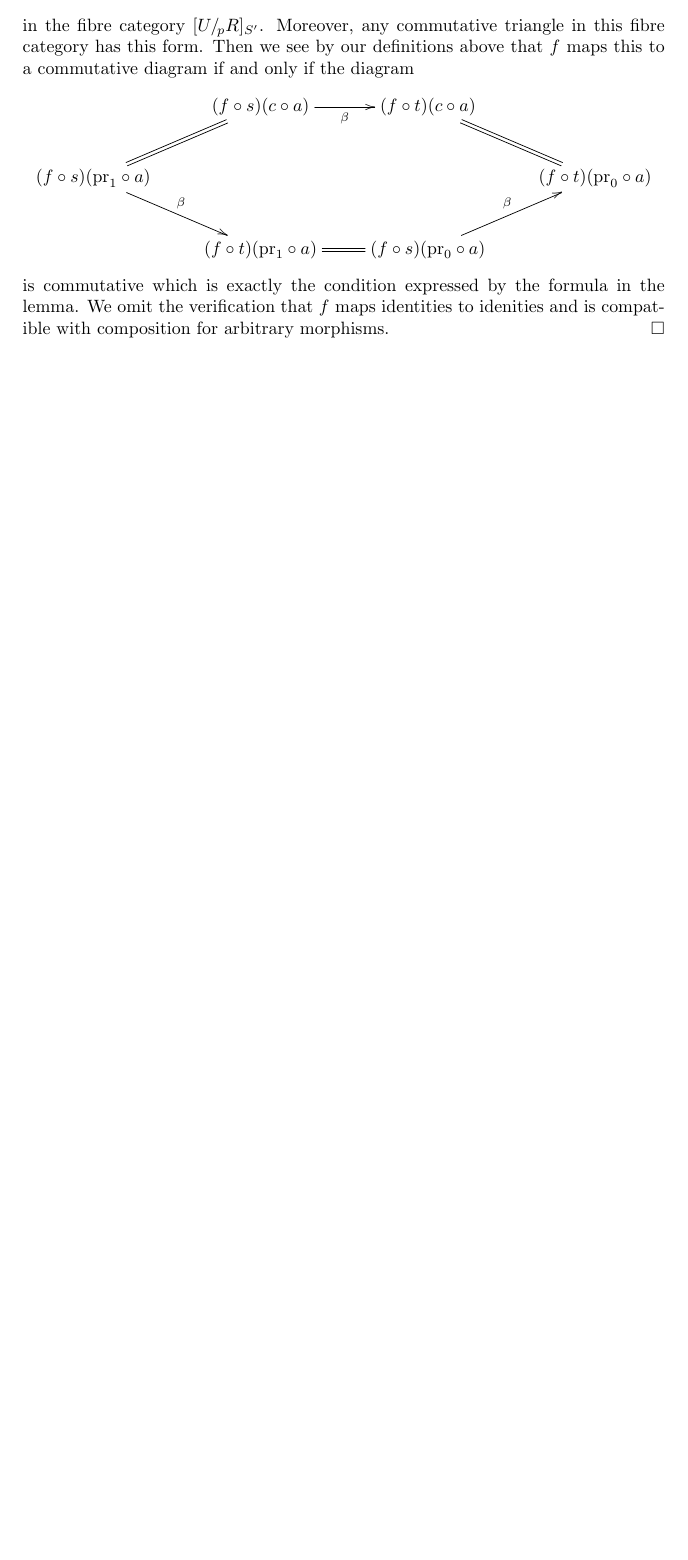
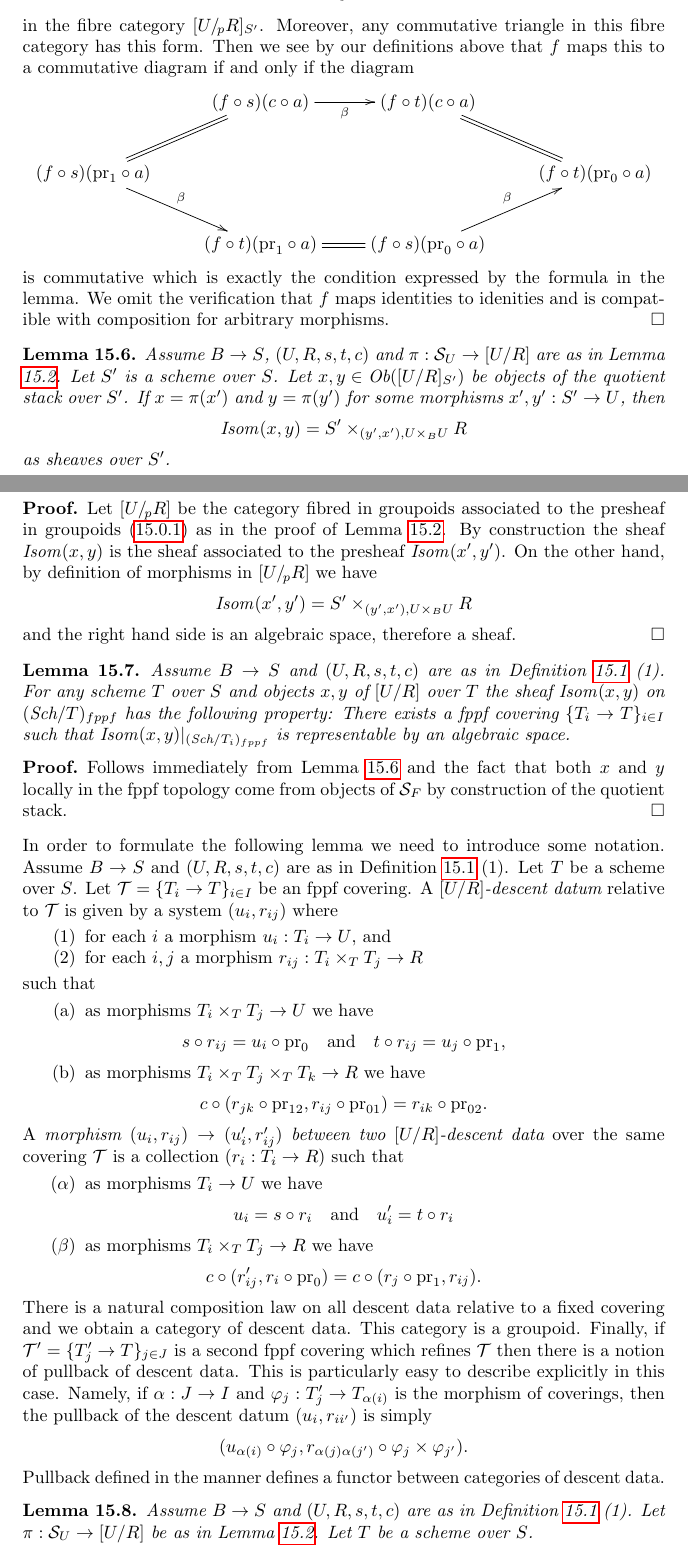
Before and after one commit to stacks/stacks-project, a LaTeX paper (spaces-groupoids.tex): part of page 16 of 19 before the commit and two parts of pages 16 and 17 of 21 after it, the two joined at a grey line, cut so that both start at the same text, the shorter picture padded with empty space. Compiled offline with pdfLaTeX.

Commit message:
Groupoid spaces: More about quotient stacks
	Still need to add a description of [X/G].

```diff
--- a/spaces-groupoids.tex
+++ b/spaces-groupoids.tex
@@ -1457,3 +1458,118 @@ in the lemma. We omit the
 verification that $f$ maps identities to idenities and is compatible
 with composition for arbitrary morphisms.
 \end{proof}
+
+\begin{lemma}
+\label{lemma-quotient-stack-morphisms}
+Assume $B \to S$, $(U, R, s, t, c)$ and $\pi : \mathcal{S}_U \to [U/R]$
+are as in
+Lemma \ref{lemma-quotient-stack-arrows}.
+Let $S'$ is a scheme over $S$.
+Let $x, y \in \text{Ob}([U/R]_{S'})$ be objects of the
+quotient stack over $S'$. If $x = \pi(x')$ and $y = \pi(y')$ for
+some morphisms $x', y' : S' \to U$, then
+$$
+\mathit{Isom}(x, y) = S' \times_{(y', x'), U \times_B U} R
+$$
+as sheaves over $S'$.
+\end{lemma}
+
+\begin{proof}
+Let $[U/_{\!p}R]$ be the category fibred in groupoids associated to
+the presheaf in groupoids (\ref{equation-quotient-stack}) as in the proof of
+Lemma \ref{lemma-quotient-stack-arrows}.
+By construction the sheaf $\mathit{Isom}(x, y)$ is the sheaf associated
+to the presheaf $\mathit{Isom}(x', y')$. On the other hand, by definition
+of morphisms in $[U/_{\!p}R]$ we have
+$$
+\mathit{Isom}(x', y') = S' \times_{(y', x'), U \times_B U} R
+$$
+and the right hand side is an algebraic space, therefore a sheaf.
+\end{proof}
+
+\begin{lemma}
+\label{lemma-quotient-stack-isom}
+Assume $B \to S$ and $(U, R, s, t, c)$ are as in
+Definition \ref{definition-quotient-stack} (1).
+For any scheme $T$ over $S$ and objects $x, y$ of $[U/R]$ over $T$
+the sheaf $\mathit{Isom}(x, y)$ on $(\textit{Sch}/T)_{fppf}$ has
+the following property: There exists a fppf covering
+$\{T_i \to T\}_{i \in I}$ such that
+$\mathit{Isom}(x, y)|_{(\textit{Sch}/T_i)_{fppf}}$
+is representable by an algebraic space.
+\end{lemma}
+
+\begin{proof}
+Follows immediately from
+Lemma \ref{lemma-quotient-stack-morphisms}
+and the fact that both $x$ and $y$ locally in the fppf
+topology come from objects of $\mathcal{S}_F$ by construction
+of the quotient stack.
+\end{proof}
+
+\noindent
+In order to formulate the following lemma we need to introduce some
+notation. Assume $B \to S$ and $(U, R, s, t, c)$ are as in
+Definition \ref{definition-quotient-stack} (1).
+Let $T$ be a scheme over $S$. Let $\mathcal{T} = \{T_i \to T\}_{i \in I}$
+be an fppf covering. A {\it $[U/R]$-descent datum} relative
+to $\mathcal{T}$ is given by a system $(u_i, r_{ij})$ where
+\begin{enumerate}
+\item for each $i$ a morphism $u_i : T_i \to U$, and
+\item for each $i, j$ a morphism $r_{ij} : T_i \times_T T_j \to R$
+\end{enumerate}
+such that
+\begin{enumerate}
+\item[(a)] as morphisms $T_i \times_T T_j \to U$ we have
+$$
+s \circ r_{ij} = u_i \circ \text{pr}_0
+\quad\text{and}\quad
+t \circ r_{ij} = u_j \circ \text{pr}_1,
+$$
+\item[(b)] as morphisms $T_i \times_T T_j \times_T T_k \to R$ we have
+$$
+c \circ (r_{jk} \circ \text{pr}_{12}, r_{ij} \circ \text{pr}_{01})
+= r_{ik} \circ \text{pr}_{02}.
+$$
+\end{enumerate}
+A {\it morphism $(u_i, r_{ij}) \to (u'_i, r'_{ij})$ between two
+$[U/R]$-descent data} over the same covering $\mathcal{T}$
+is a collection $(r_i : T_i \to R)$ such that
+\begin{enumerate}
+\item[$(\alpha)$] as morphisms $T_i \to U$ we have
+$$
+u_i = s \circ r_i
+\quad\text{and}\quad
+u'_i = t \circ r_i
+$$
+\item[$(\beta)$] as morphisms $T_i \times_T T_j \to R$ we have
+$$
+c \circ (r'_{ij}, r_i \circ \text{pr}_0)
+=
+c \circ (r_j \circ \text{pr}_1, r_{ij}).
+$$
+\end{enumerate}
+There is a natural composition law on all descent data relative
+to a fixed covering and we obtain a category of descent data.
+This category is a groupoid. Finally, if
+$\mathcal{T}' = \{T'_j \to T\}_{j \in J}$
+is a second fppf covering which refines $\mathcal{T}$ then there
+is a notion of pullback of descent data. This is particularly easy to
+describe explicitly in this case. Namely, if $\alpha : J \to I$ and
+$\varphi_j : T'_j \to T_{\alpha(i)}$ is the morphism of coverings, then
+the pullback of the descent datum $(u_i, r_{ii'})$ is simply
+$$
+(u_{\alpha(i)} \circ \varphi_j,
+r_{\alpha(j)\alpha(j')} \circ \varphi_j \times \varphi_{j'}).
+$$
+Pullback defined in the manner defines a functor between categories of
+descent data.
+
+\begin{lemma}
+\label{lemma-quotient-stack-objects}
+Assume $B \to S$ and $(U, R, s, t, c)$ are as in
+Definition \ref{definition-quotient-stack} (1).
+Let $\pi : \mathcal{S}_U \to [U/R]$ be as in
+Lemma \ref{lemma-quotient-stack-arrows}.
+Let $T$ be a scheme over $S$.
+\begin{enumerate}
```
Also changed, not shown: stacks.tex (+1 -1 lines), spaces-groupoids.tex (59 more changed lines).
